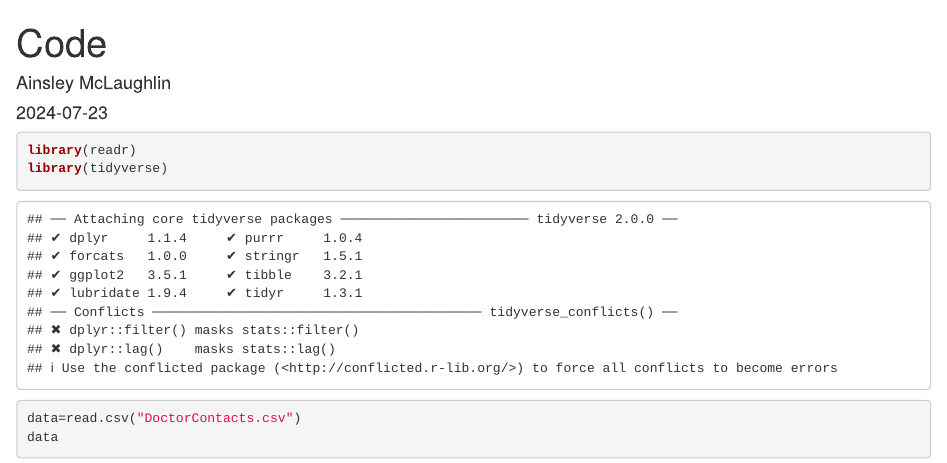
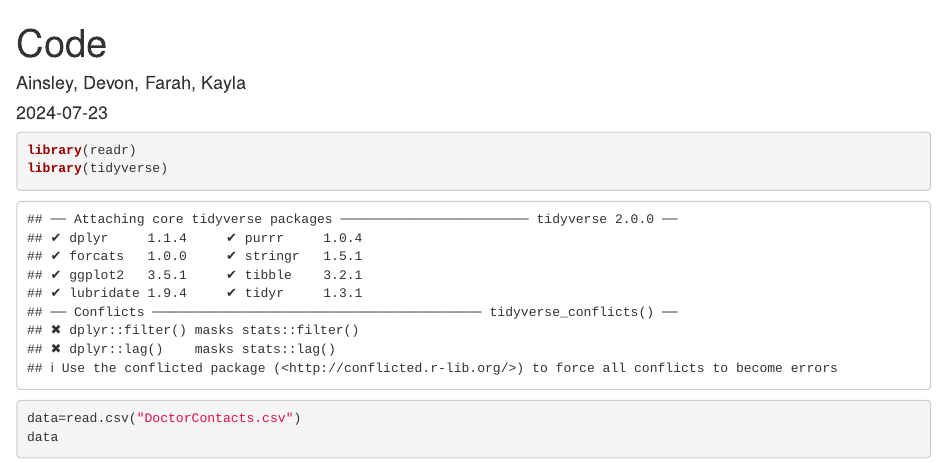
Before and after one commit to fturkistani/linearmodelsfinal, an R Markdown document (Code.Rmd): the page in a window 1100 px wide, from its top. Rendered offline with R 4.5, knitr and Pandoc, with nearby package versions.

Commit message:
updates for Devon

```diff
--- a/Code.Rmd
+++ b/Code.Rmd
@@ -1,6 +1,6 @@
 ---
 title: "Code"
-author: "Ainsley McLaughlin"
+author: "Ainsley, Devon, Farah, Kayla"
 date: "2024-07-23"
 output: html_document
 ---
```
